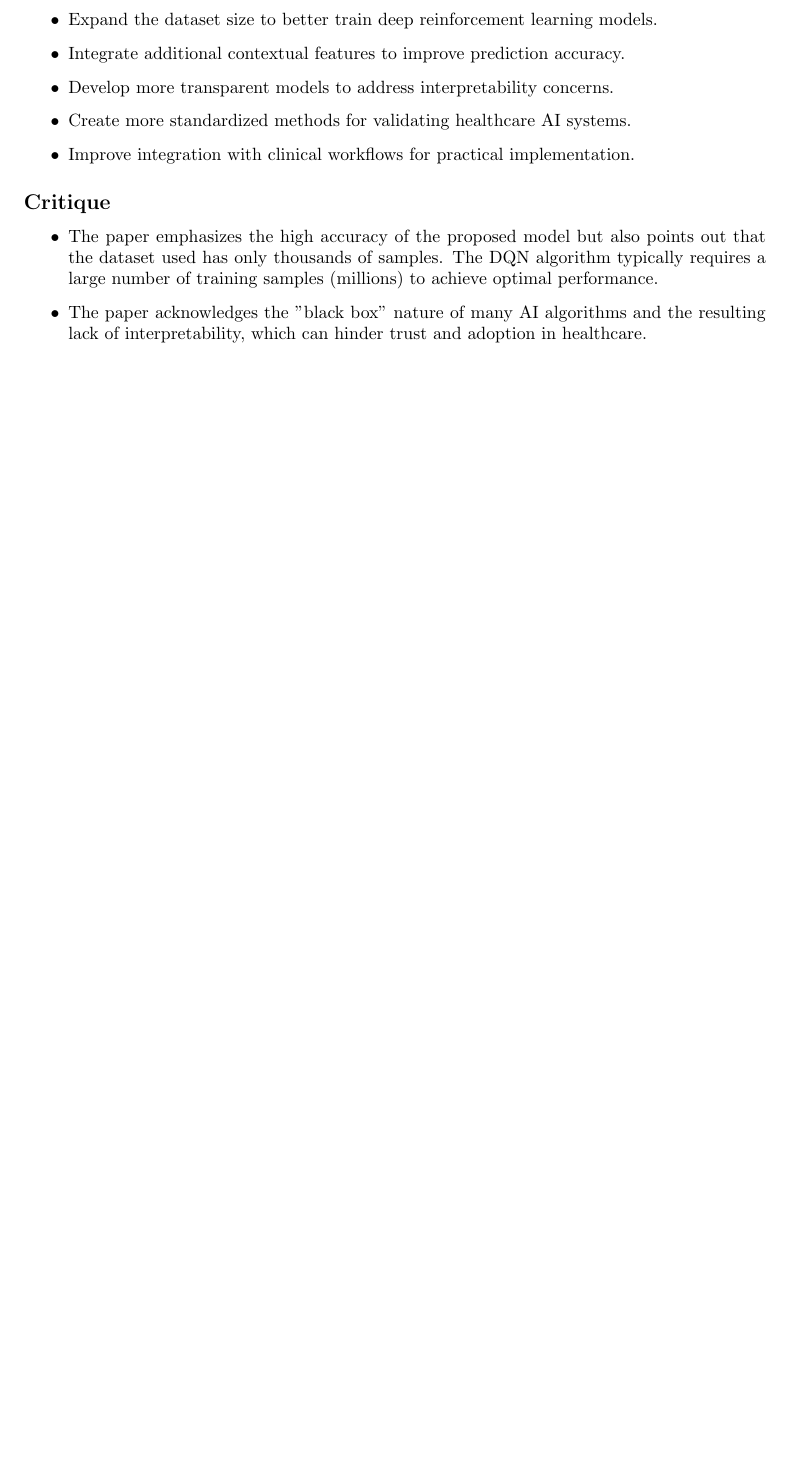
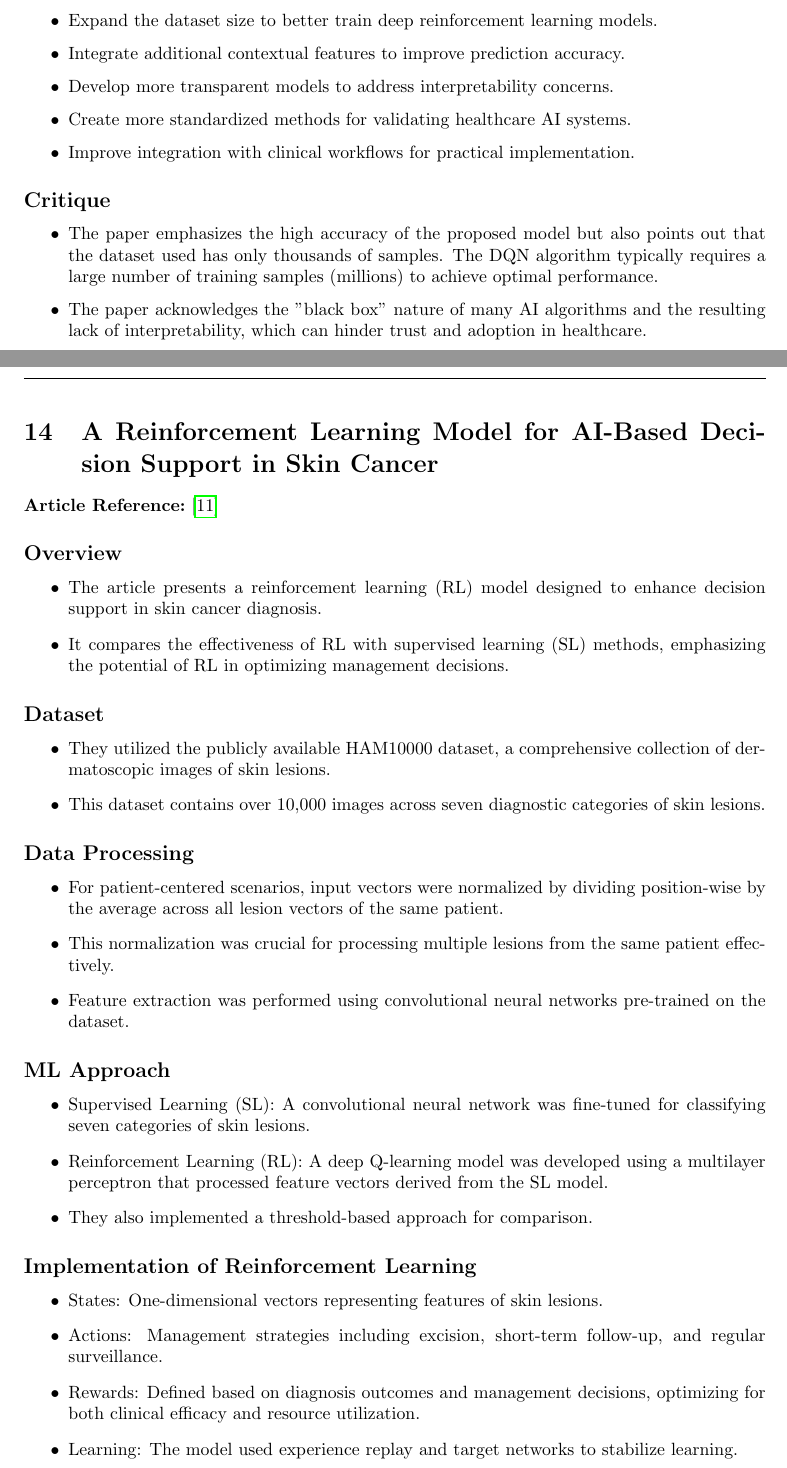
Before and after one commit to ddfadela/personalized-healthcare-ai, a LaTeX paper (docs/papers/related-works-report/main.tex, which reads docs/papers/related-works-report/related_work/artificial_intelligence.tex): part of page 19 of 21 before the commit and two parts of pages 19 and 20 of 23 after it, the two joined at a grey line, cut so that both start at the same text, the shorter picture padded with empty space. Compiled offline with pdfLaTeX.

Commit message:
docs: add summary of article 11

```diff
--- a/docs/papers/related-works-report/related_work/artificial_intelligence.tex
+++ b/docs/papers/related-works-report/related_work/artificial_intelligence.tex
@@ -649,3 +652,40 @@
     \item The paper acknowledges the "black box" nature of many AI algorithms and the resulting lack of interpretability, which can hinder trust and adoption in healthcare.
 \end{itemize}
 
+% ============================== ARTICLE 11 =====================================
+\section{A Reinforcement Learning Model for AI-Based Decision Support in Skin Cancer}
+\textbf{Article Reference:} \cite{article_11}
+
+\subsection*{Overview}
+\begin{itemize}
+    \item The article presents a reinforcement learning (RL) model designed to enhance decision support in skin cancer diagnosis.
+    \item It compares the effectiveness of RL with supervised learning (SL) methods, emphasizing the potential of RL in optimizing management decisions.
+\end{itemize}
+
+\subsection*{Dataset}
+\begin{itemize}
+    \item They utilized the publicly available HAM10000 dataset, a comprehensive collection of dermatoscopic images of skin lesions.
+    \item This dataset contains over 10,000 images across seven diagnostic categories of skin lesions.
+\end{itemize}
+
+\subsection*{Data Processing}
+\begin{itemize}
+    \item For patient-centered scenarios, input vectors were normalized by dividing position-wise by the average across all lesion vectors of the same patient.
+    \item This normalization was crucial for processing multiple lesions from the same patient effectively.
+    \item Feature extraction was performed using convolutional neural networks pre-trained on the dataset.
+\end{itemize}
+
+\subsection*{ML Approach}
+\begin{itemize}
+    \item Supervised Learning (SL): A convolutional neural network was fine-tuned for classifying seven categories of skin lesions.
+    \item Reinforcement Learning (RL): A deep Q-learning model was developed using a multilayer perceptron that processed feature vectors derived from the SL model.
+    \item They also implemented a threshold-based approach for comparison.
+\end{itemize}
+
+\subsection*{Implementation of Reinforcement Learning}
+\begin{itemize}
+    \item States: One-dimensional vectors representing features of skin lesions.
+    \item Actions: Management strategies including excision, short-term follow-up, and regular surveillance.
+    \item Rewards: Defined based on diagnosis outcomes and management decisions, optimizing for both clinical efficacy and resource utilization.
+    \item Learning: The model used experience replay and target networks to stabilize learning.
+\end{itemize}
@@ -651,0 +696 @@
+    \item Both approaches optimized operating points on decision curves, enhancing diagnostic accuracy.
```
Also changed, not shown: docs/papers/related-works-report/bibliography.bib (+8 -0 lines), docs/papers/related-works-report/main.pdf, docs/papers/related-works-report/related_work/artificial_intelligence.tex (40 more changed lines), 1 other file.
